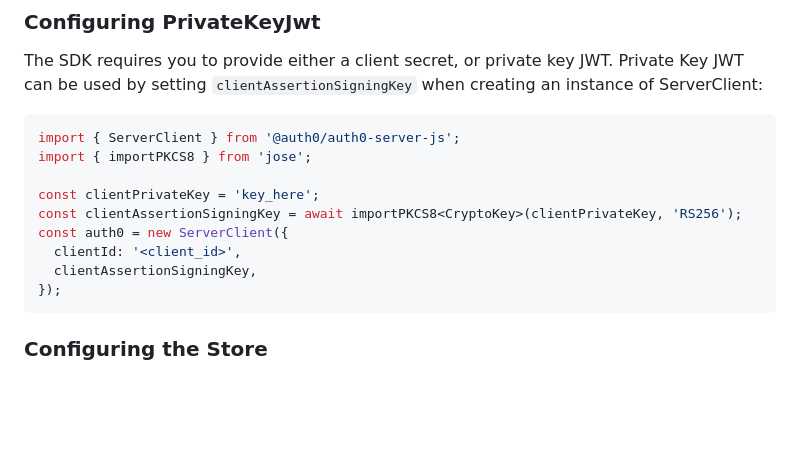
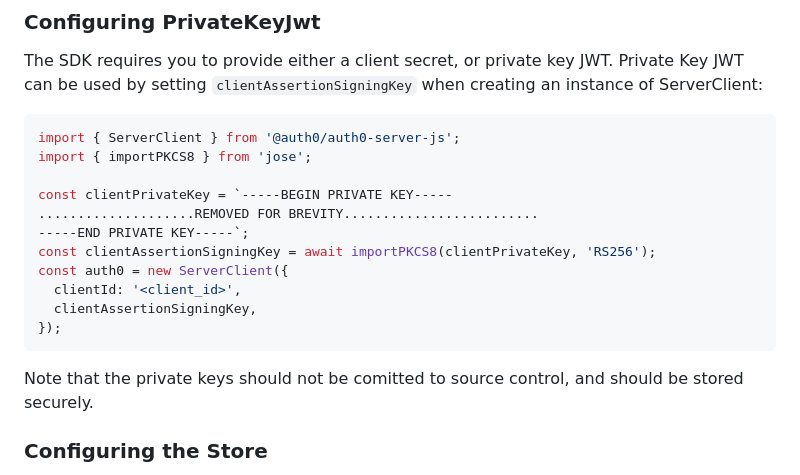
Before and after one commit to auth0/auth0-fastify, a Markdown page: packages/auth0-server-js/EXAMPLES.md, the part around the change. GitHub-like rendering; blank space fills up the shorter version.

Commit message:
docs(auth0-server-js): Update docs after bumping jose to v6

````diff
--- a/packages/auth0-server-js/EXAMPLES.md
+++ b/packages/auth0-server-js/EXAMPLES.md
@@ -55,13 +55,17 @@ The SDK requires you to provide either a client secret, or private key JWT. Priv
 import { ServerClient } from '@auth0/auth0-server-js';
 import { importPKCS8 } from 'jose';
 
-const clientPrivateKey = 'key_here';
-const clientAssertionSigningKey = await importPKCS8<CryptoKey>(clientPrivateKey, 'RS256');
+const clientPrivateKey = `-----BEGIN PRIVATE KEY-----
+....................REMOVED FOR BREVITY.........................
+-----END PRIVATE KEY-----`;
+const clientAssertionSigningKey = await importPKCS8(clientPrivateKey, 'RS256');
 const auth0 = new ServerClient({
   clientId: '<client_id>',
   clientAssertionSigningKey,
 });
 ```
+
+Note that the private keys should not be comitted to source control, and should be stored securely.
 
 ### Configuring the Store
 
````
